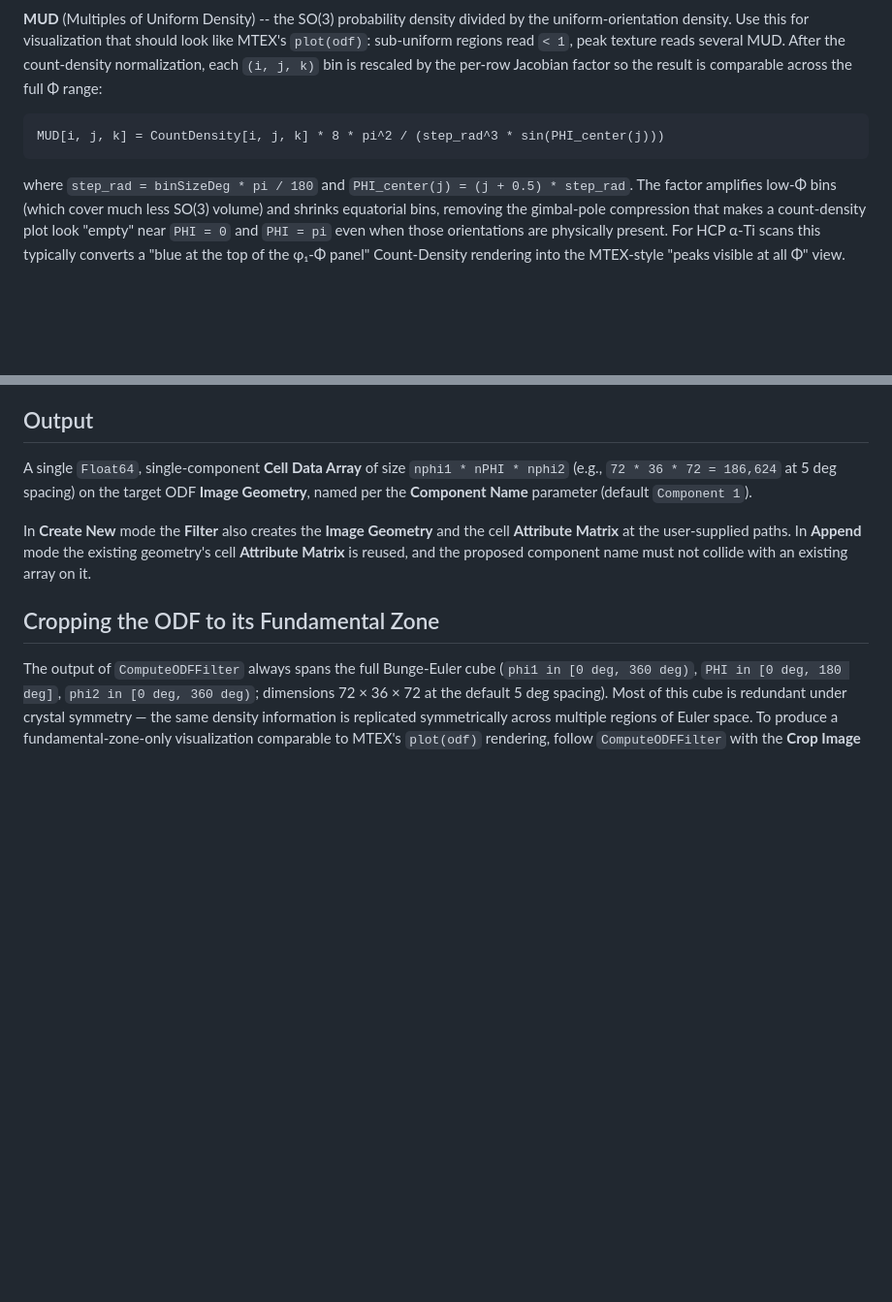
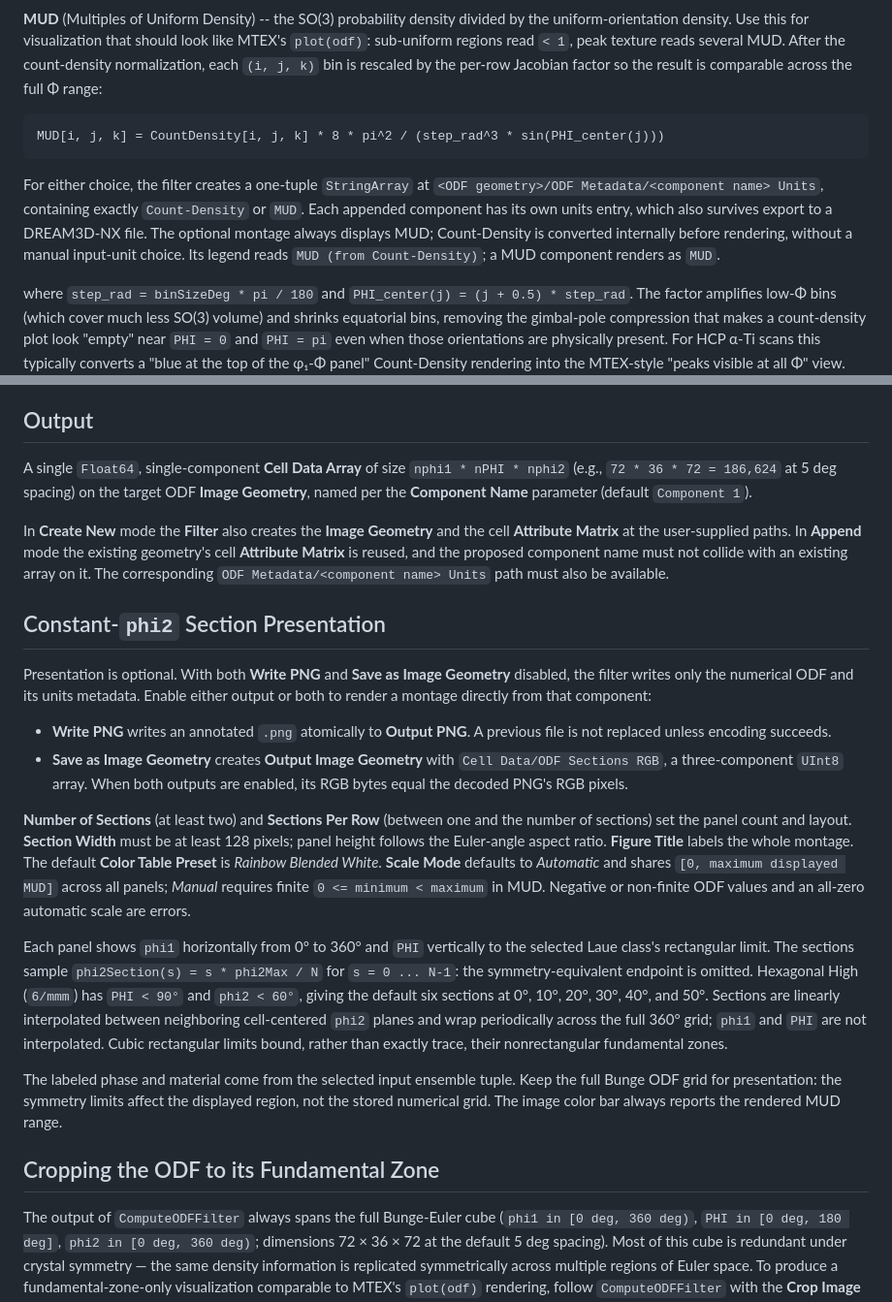
Before and after one commit to BlueQuartzSoftware/MTRSim, a Markdown page: docs/ComputeODFFilter.md, 2 parts joined by grey strips. Shown at 97% size. Rendered like a GitHub page; blank space fills up the shorter version.

````diff
--- a/docs/ComputeODFFilter.md
+++ b/docs/ComputeODFFilter.md
@@ -56,6 +58,8 @@ The **Filter** offers two output modes via the **Output Units** parameter. Both
 MUD[i, j, k] = CountDensity[i, j, k] * 8 * pi^2 / (step_rad^3 * sin(PHI_center(j)))
 ```
 
+For either choice, the filter creates a one-tuple `StringArray` at `<ODF geometry>/ODF Metadata/<component name> Units`, containing exactly `Count-Density` or `MUD`. Each appended component has its own units entry, which also survives export to a DREAM3D-NX file. The optional montage always displays MUD; Count-Density is converted internally before rendering, without a manual input-unit choice. Its legend reads `MUD (from Count-Density)`; a MUD component renders as `MUD`.
+
 where `step_rad = binSizeDeg * pi / 180` and `PHI_center(j) = (j + 0.5) * step_rad`. The factor amplifies low-Φ bins (which cover much less SO(3) volume) and shrinks equatorial bins, removing the gimbal-pole compression that makes a count-density plot look "empty" near `PHI = 0` and `PHI = pi` even when those orientations are physically present. For HCP α-Ti scans this typically converts a "blue at the top of the φ₁-Φ panel" Count-Density rendering into the MTEX-style "peaks visible at all Φ" view.
 
 Without this Jacobian, a global linear colormap suppresses sub-peak features because Bunge bins near the Φ poles cover orders of magnitude less orientation space than equatorial bins -- equal counts represent very different physical densities.
@@ -72,7 +76,20 @@ Per-voxel work runs under SIMPLNX's `ParallelDataAlgorithm`. Each thread accumul
 
 A single `Float64`, single-component **Cell** **Data Array** of size `nphi1 * nPHI * nphi2` (e.g., `72 * 36 * 72 = 186,624` at 5 deg spacing) on the target ODF **Image Geometry**, named per the **Component Name** parameter (default `Component 1`).
 
-In **Create New** mode the **Filter** also creates the **Image Geometry** and the cell **Attribute Matrix** at the user-supplied paths. In **Append** mode the existing geometry's cell **Attribute Matrix** is reused, and the proposed component name must not collide with an existing array on it.
+In **Create New** mode the **Filter** also creates the **Image Geometry** and the cell **Attribute Matrix** at the user-supplied paths. In **Append** mode the existing geometry's cell **Attribute Matrix** is reused, and the proposed component name must not collide with an existing array on it. The corresponding `ODF Metadata/<component name> Units` path must also be available.
+
+## Constant-`phi2` Section Presentation
+
+Presentation is optional. With both **Write PNG** and **Save as Image Geometry** disabled, the filter writes only the numerical ODF and its units metadata. Enable either output or both to render a montage directly from that component:
+
+- **Write PNG** writes an annotated `.png` atomically to **Output PNG**. A previous file is not replaced unless encoding succeeds.
+- **Save as Image Geometry** creates **Output Image Geometry** with `Cell Data/ODF Sections RGB`, a three-component `UInt8` array. When both outputs are enabled, its RGB bytes equal the decoded PNG's RGB pixels.
+
+**Number of Sections** (at least two) and **Sections Per Row** (between one and the number of sections) set the panel count and layout. **Section Width** must be at least 128 pixels; panel height follows the Euler-angle aspect ratio. **Figure Title** labels the whole montage. The default **Color Table Preset** is *Rainbow Blended White*. **Scale Mode** defaults to *Automatic* and shares `[0, maximum displayed MUD]` across all panels; *Manual* requires finite `0 <= minimum < maximum` in MUD. Negative or non-finite ODF values and an all-zero automatic scale are errors.
+
+Each panel shows `phi1` horizontally from 0° to 360° and `PHI` vertically to the selected Laue class's rectangular limit. The sections sample `phi2Section(s) = s * phi2Max / N` for `s = 0 ... N-1`: the symmetry-equivalent endpoint is omitted. Hexagonal High (`6/mmm`) has `PHI < 90°` and `phi2 < 60°`, giving the default six sections at 0°, 10°, 20°, 30°, 40°, and 50°. Sections are linearly interpolated between neighboring cell-centered `phi2` planes and wrap periodically across the full 360° grid; `phi1` and `PHI` are not interpolated. Cubic rectangular limits bound, rather than exactly trace, their nonrectangular fundamental zones.
+
+The labeled phase and material come from the selected input ensemble tuple. Keep the full Bunge ODF grid for presentation: the symmetry limits affect the displayed region, not the stored numerical grid. The image color bar always reports the rendered MUD range.
 
 ## Cropping the ODF to its Fundamental Zone
 
````
Also changed, not shown: other parts of docs/ComputeODFFilter.md (+12 -6 lines), docs/WriteODFSectionsFilter.md (deleted, +0 -121 lines), docs/Images/odf_phi2_sections.png.
